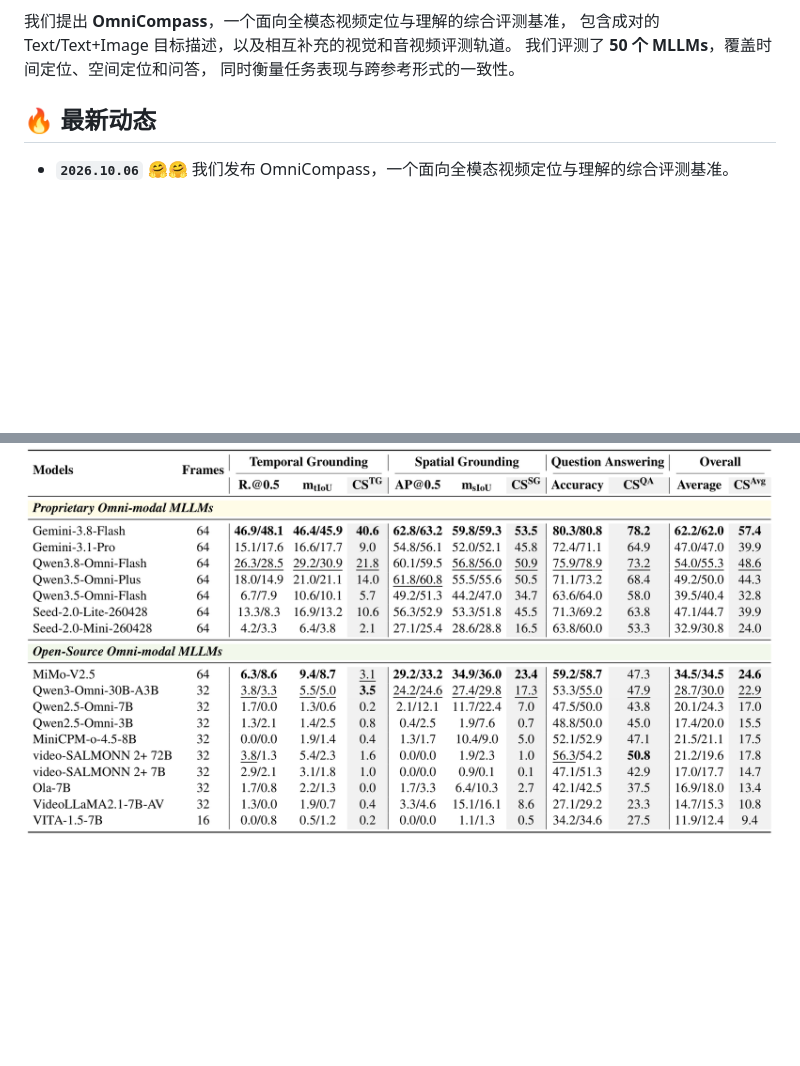
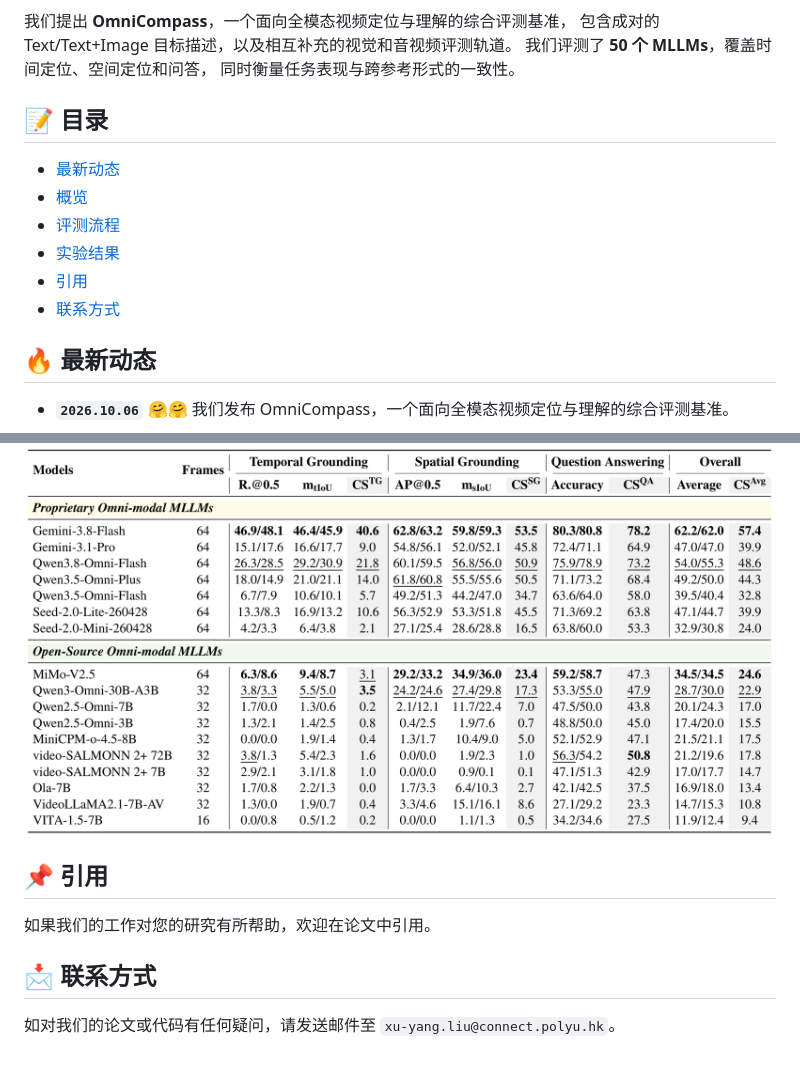
Before and after one commit to PolyU-VCLab/OmniCompass, a Markdown page: README_zh-CN.md, 2 parts joined by grey strips. GitHub-like rendering; blank space fills up the shorter version.

Commit message:
docs: add bilingual contents and sync citation and contact

```diff
--- a/README_zh-CN.md
+++ b/README_zh-CN.md
@@ -41,6 +41,15 @@ Lei Zhang<sup>1,2</sup>
 包含成对的 Text/Text+Image 目标描述，以及相互补充的视觉和音视频评测轨道。
 我们评测了 **50 个 MLLMs**，覆盖时间定位、空间定位和问答，
 同时衡量任务表现与跨参考形式的一致性。
+
+## 📝 目录
+
+- [最新动态](#-最新动态)
+- [概览](#-概览)
+- [评测流程](#-评测流程)
+- [实验结果](#-实验结果)
+- [引用](#-引用)
+- [联系方式](#-联系方式)
 
 ## 🔥 最新动态
 
@@ -258,3 +267,11 @@ bash run.sh \
 <p align="center">
   <img src="assets/results_av.png" width="1000" alt="不同 MLLM 在 OmniCompass-AV 上的评测结果">
 </p>
+
+## 📌 引用
+
+如果我们的工作对您的研究有所帮助，欢迎在论文中引用。
+
+## 📩 联系方式
+
+如对我们的论文或代码有任何疑问，请发送邮件至 `xu-yang.liu@connect.polyu.hk`。
```
Also changed, not shown: README.md (+9 -0 lines).
